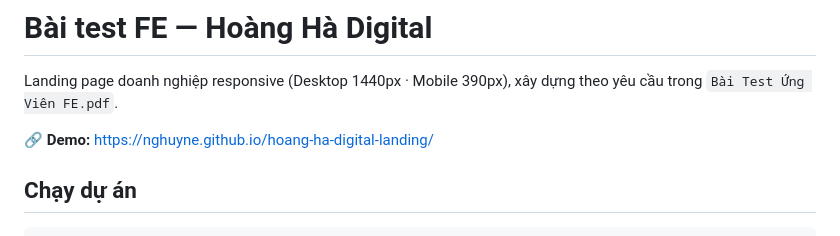
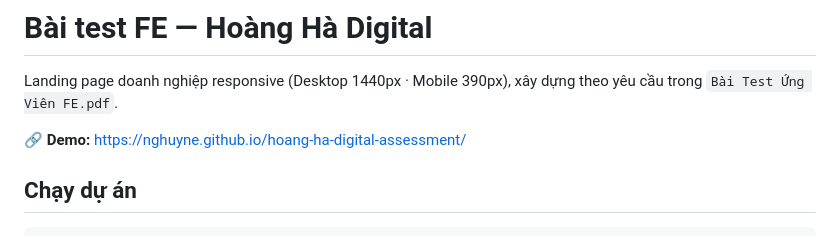
Before and after one commit to nghuyne/hoang-ha-digital-assessment, a Markdown page: bai-test-fe-hoang-ha/README.md, the part around the change. Rendered like a GitHub page.

```diff
--- a/bai-test-fe-hoang-ha/README.md
+++ b/bai-test-fe-hoang-ha/README.md
@@ -2,7 +2,7 @@
 
 Landing page doanh nghiệp responsive (Desktop 1440px · Mobile 390px), xây dựng theo yêu cầu trong `Bài Test Ứng Viên FE.pdf`.
 
-**🔗 Demo:** https://nghuyne.github.io/hoang-ha-digital-landing/
+**🔗 Demo:** https://nghuyne.github.io/hoang-ha-digital-assessment/
 
 ## Chạy dự án
 
```
Also changed, not shown: README.md (+3 -3 lines).
